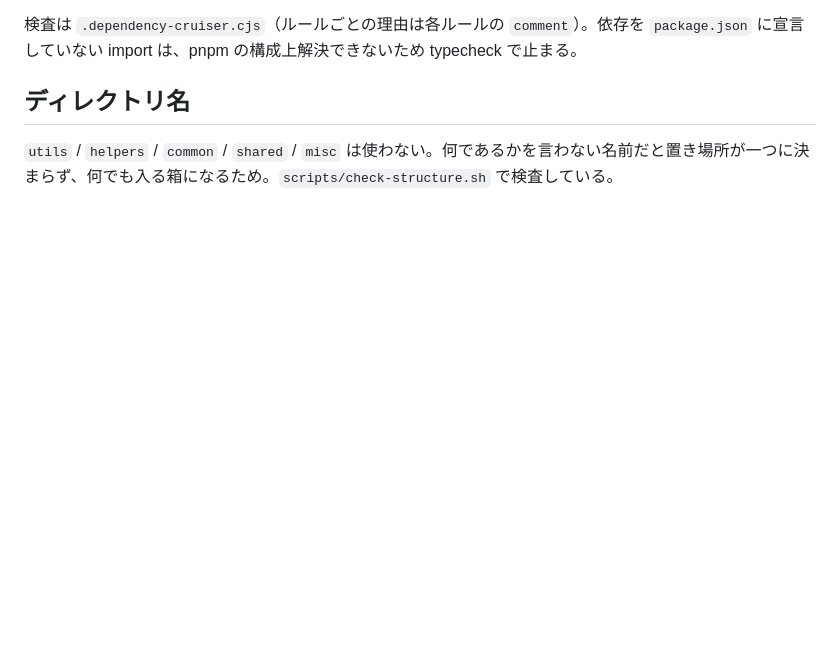
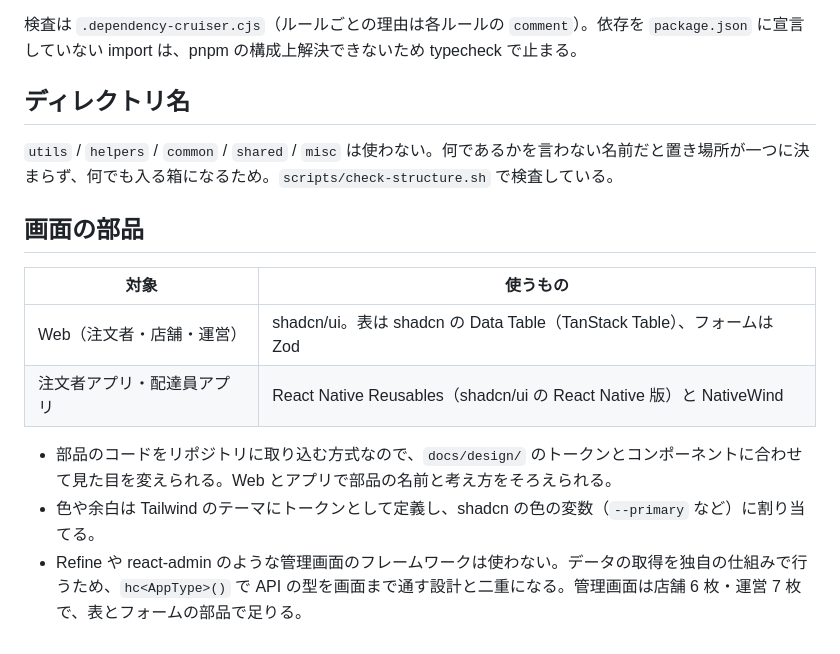
Before and after one commit to hiromu-kon/food-delivery, a Markdown page: docs/architecture.md, the part around the change. Rendered like a GitHub page; blank space fills up the shorter version.

Commit message:
docs: 画面の部品に使うライブラリを決める
実装に入る前に、Web とアプリで使う部品の土台を決めておく。
部品のコードを取り込める shadcn/ui とその React Native 版にし、Web とアプリで名前と考え方をそろえる。
管理画面のフレームワークは、API の型を画面まで通す設計とデータ取得の仕組みが二重になるため使わない。

```diff
--- a/docs/architecture.md
+++ b/docs/architecture.md
@@ -54,3 +54,14 @@ DB のカラムを変えると、contract・API・クライアントの型が順
 ## ディレクトリ名
 
 `utils` / `helpers` / `common` / `shared` / `misc` は使わない。何であるかを言わない名前だと置き場所が一つに決まらず、何でも入る箱になるため。`scripts/check-structure.sh` で検査している。
+
+## 画面の部品
+
+| 対象                       | 使うもの                                                               |
+| -------------------------- | ---------------------------------------------------------------------- |
+| Web（注文者・店舗・運営）  | shadcn/ui。表は shadcn の Data Table（TanStack Table）、フォームは Zod |
+| 注文者アプリ・配達員アプリ | React Native Reusables（shadcn/ui の React Native 版）と NativeWind    |
+
+- 部品のコードをリポジトリに取り込む方式なので、`docs/design/` のトークンとコンポーネントに合わせて見た目を変えられる。Web とアプリで部品の名前と考え方をそろえられる。
+- 色や余白は Tailwind のテーマにトークンとして定義し、shadcn の色の変数（`--primary` など）に割り当てる。
+- Refine や react-admin のような管理画面のフレームワークは使わない。データの取得を独自の仕組みで行うため、`hc<AppType>()` で API の型を画面まで通す設計と二重になる。管理画面は店舗 6 枚・運営 7 枚で、表とフォームの部品で足りる。
```
